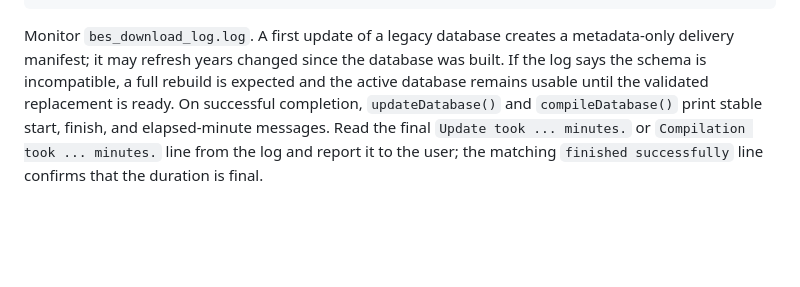
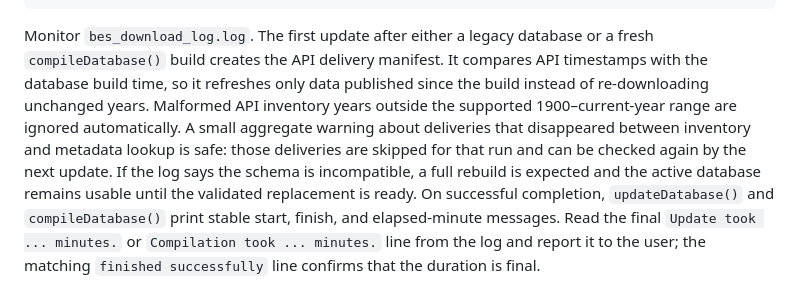
Before and after one commit to DeepWaterIMR/BAIT, a Markdown page: skills/biotic-server-setup/SKILL.md, the part around the change. GitHub-like rendering; blank space fills up the shorter version.

Commit message:
Enhance update process documentation for legacy databases and API delivery manifest handling

````diff
--- a/skills/biotic-server-setup/SKILL.md
+++ b/skills/biotic-server-setup/SKILL.md
@@ -169,10 +169,15 @@ Start-Process -WindowStyle Hidden -FilePath $Rscript `
   -RedirectStandardOutput $LOG -RedirectStandardError $ERR
 ```
 
-Monitor `bes_download_log.log`. A first update of a legacy database creates a metadata-only
-delivery manifest; it may refresh years changed since the database was built. If the log says
-the schema is incompatible, a full rebuild is expected and the active database remains usable
-until the validated replacement is ready. On successful completion, `updateDatabase()` and
+Monitor `bes_download_log.log`. The first update after either a legacy database or a fresh
+`compileDatabase()` build creates the API delivery manifest. It compares API timestamps with
+the database build time, so it refreshes only data published since the build instead of
+re-downloading unchanged years. Malformed API inventory years outside the supported
+1900–current-year range are ignored automatically. A small aggregate warning about deliveries
+that disappeared between inventory and metadata lookup is safe: those deliveries are skipped
+for that run and can be checked again by the next update. If the log says the schema is
+incompatible, a full rebuild is expected and the active database remains usable until the
+validated replacement is ready. On successful completion, `updateDatabase()` and
 `compileDatabase()` print stable start, finish, and elapsed-minute messages. Read the final
 `Update took ... minutes.` or `Compilation took ... minutes.` line from the log and report it
 to the user; the matching `finished successfully` line confirms that the duration is final.
````
